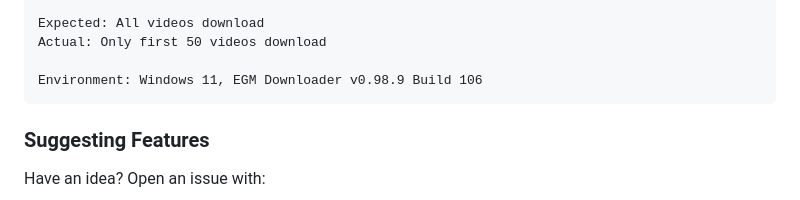
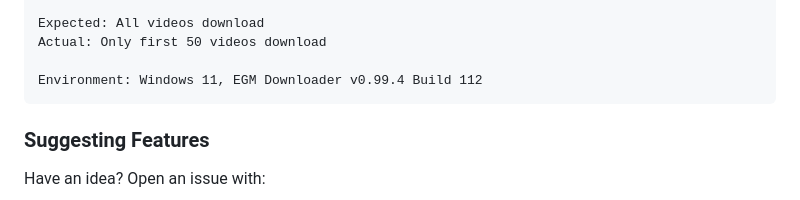
Before and after one commit to egmtm/EGM-Downloader, a Markdown page: CONTRIBUTING.md, the part around the change. GitHub-like rendering.

Commit message:
docs: update CONTRIBUTING.md bug report example to v0.99.4 Build 112

````diff
--- a/CONTRIBUTING.md
+++ b/CONTRIBUTING.md
@@ -62,7 +62,7 @@ Steps:
 Expected: All videos download
 Actual: Only first 50 videos download
 
-Environment: Windows 11, EGM Downloader v0.98.9 Build 106
+Environment: Windows 11, EGM Downloader v0.99.4 Build 112
 ```
 
 ### Suggesting Features
````
